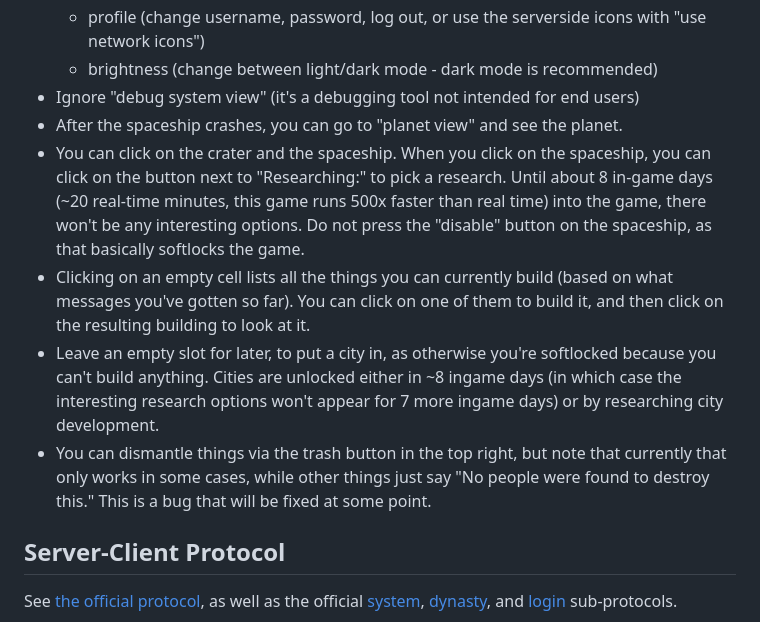
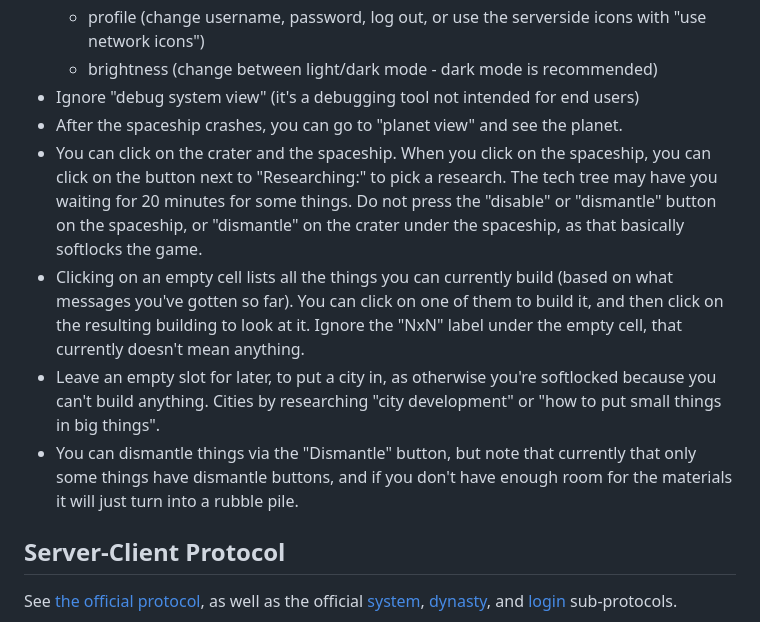
Before and after one commit to treeplate/isd_treeclient, a Markdown page: README.md, the part around the change. Drawn GitHub-style.

Commit message:
readme improvements

```diff
--- a/README.md
+++ b/README.md
@@ -9,10 +9,10 @@ This app is a client for [ISD](https://interstellar-dynasties.space).
     - brightness (change between light/dark mode - dark mode is recommended)
 - Ignore "debug system view" (it's a debugging tool not intended for end users)
 - After the spaceship crashes, you can go to "planet view" and see the planet.
-- You can click on the crater and the spaceship. When you click on the spaceship, you can click on the button next to "Researching:" to pick a research. Until about 8 in-game days (~20 real-time minutes, this game runs 500x faster than real time) into the game, there won't be any interesting options. Do not press the "disable" button on the spaceship, as that basically softlocks the game.
-- Clicking on an empty cell lists all the things you can currently build (based on what messages you've gotten so far). You can click on one of them to build it, and then click on the resulting building to look at it.
-- Leave an empty slot for later, to put a city in, as otherwise you're softlocked because you can't build anything. Cities are unlocked either in ~8 ingame days (in which case the interesting research options won't appear for 7 more ingame days) or by researching city development.
-- You can dismantle things via the trash button in the top right, but note that currently that only works in some cases, while other things just say "No people were found to destroy this." This is a bug that will be fixed at some point.
+- You can click on the crater and the spaceship. When you click on the spaceship, you can click on the button next to "Researching:" to pick a research. The tech tree may have you waiting for 20 minutes for some things. Do not press the "disable" or "dismantle" button on the spaceship, or "dismantle" on the crater under the spaceship, as that basically softlocks the game.
+- Clicking on an empty cell lists all the things you can currently build (based on what messages you've gotten so far). You can click on one of them to build it, and then click on the resulting building to look at it. Ignore the "NxN" label under the empty cell, that currently doesn't mean anything.
+- Leave an empty slot for later, to put a city in, as otherwise you're softlocked because you can't build anything. Cities by researching "city development" or "how to put small things in big things".
+- You can dismantle things via the "Dismantle" button, but note that currently that only some things have dismantle buttons, and if you don't have enough room for the materials it will just turn into a rubble pile.
 ## Server-Client Protocol
 See [the official protocol](https://software.hixie.ch/fun/isd/test-2024/servers/src/README.md), as well as the official [system](https://software.hixie.ch/fun/isd/test-2024/servers/src/systems-server/README.md), [dynasty](https://software.hixie.ch/fun/isd/test-2024/servers/src/dynasties-server/README.md), and [login](https://software.hixie.ch/fun/isd/test-2024/servers/src/login-server/README.md) sub-protocols.
 ## Cookie Storage
```
